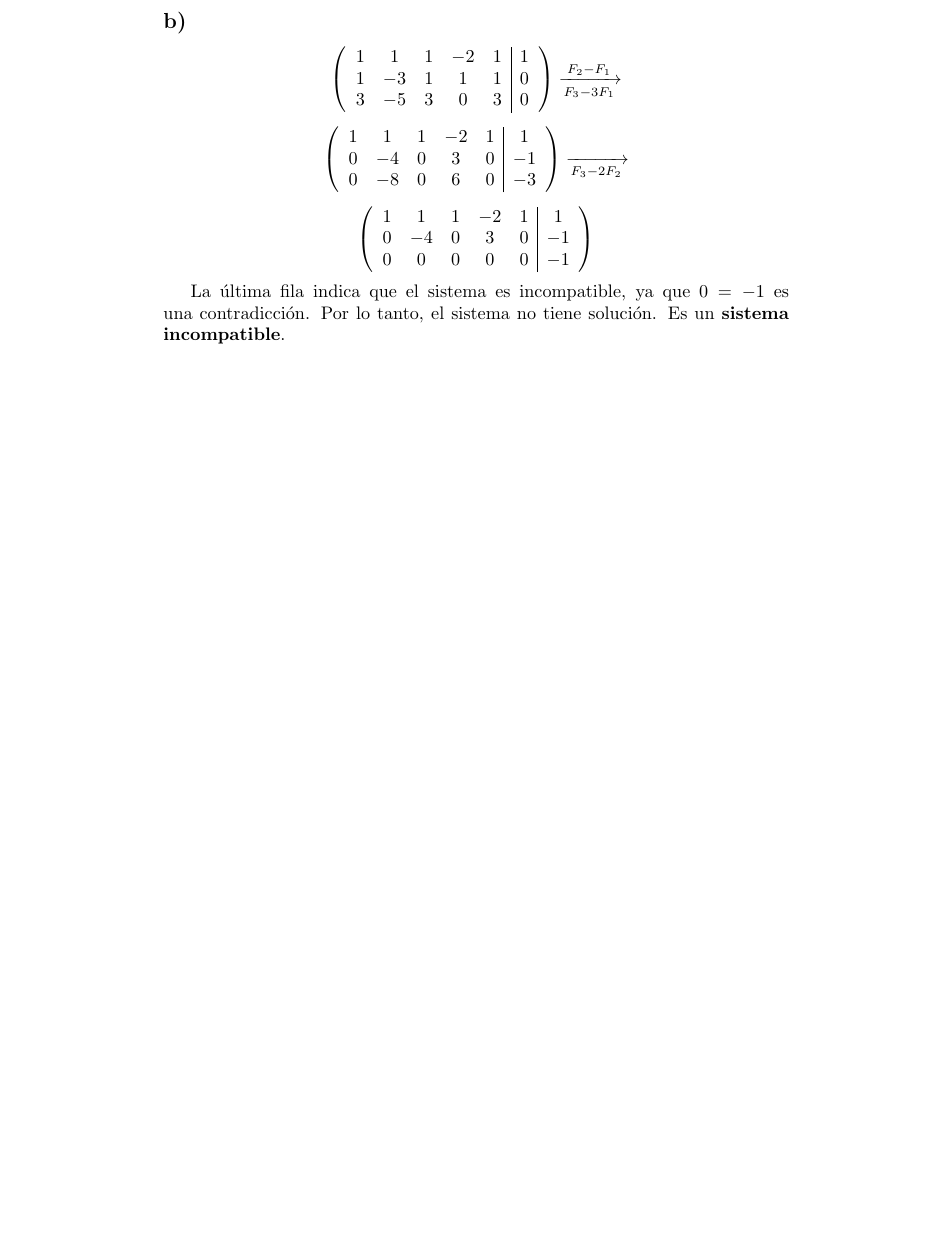
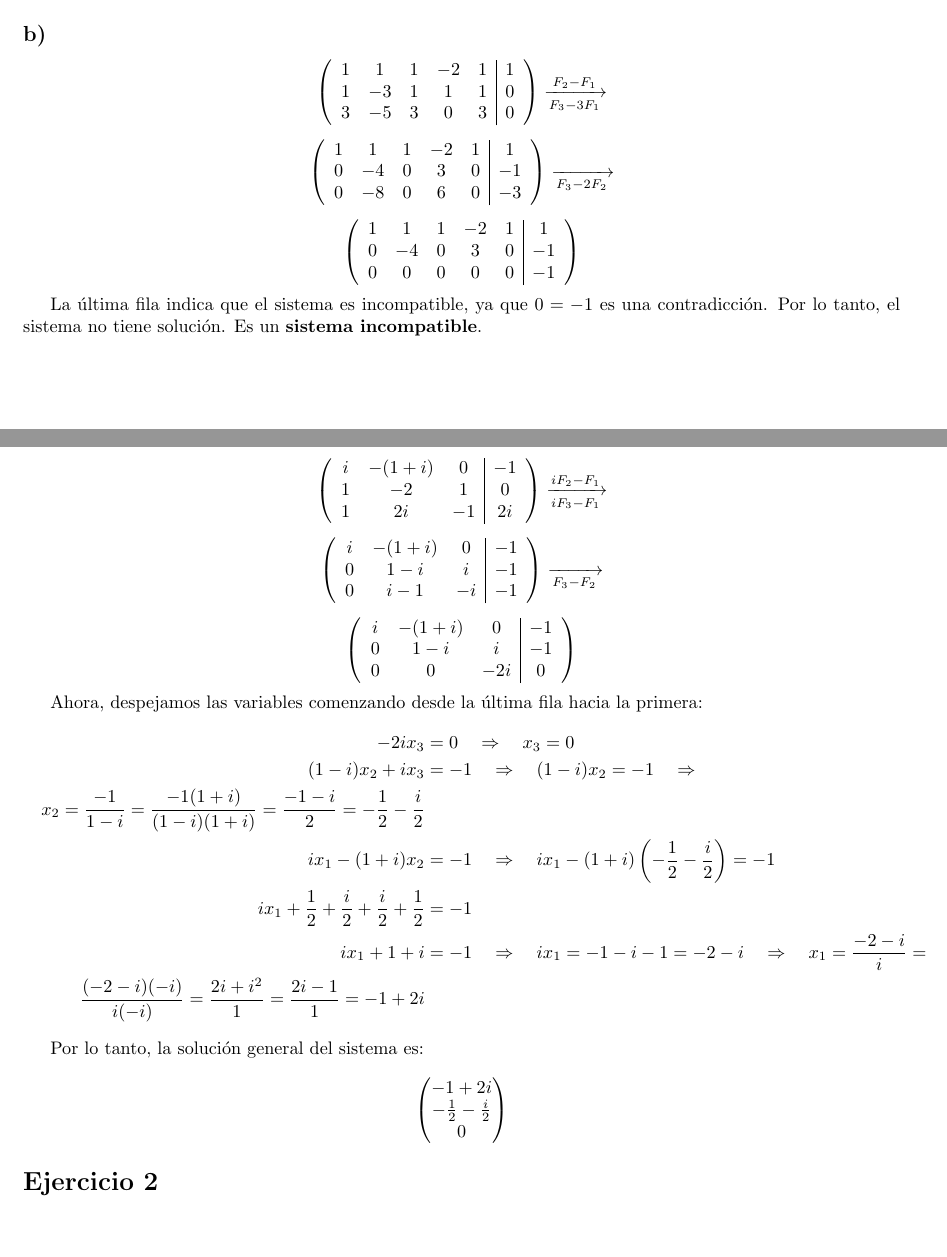
Before and after one commit to VictoriaCarbonel/ALC-Ejercicios, a LaTeX document (Ejercicios-Guia1.tex): part of page 2 of 2 before the commit and two parts of pages 1 and 2 of 2 after it, the two joined at a grey line, cut so that both start at the same text, the shorter picture padded with empty space. Compiled offline with pdfLaTeX.

Commit message:
matriz no homogenea ej 1 parte c LISTO

```diff
--- a/Ejercicios-Guia1.tex
+++ b/Ejercicios-Guia1.tex
@@ -2,6 +2,8 @@
 \usepackage[utf8]{inputenc}
 \usepackage{amsmath} % Esencial para matrices y símbolos matemáticos
 \usepackage{amsfonts} % Para el símbolo de números Reales
+\usepackage{geometry} % Para ajustar los márgenes
+\geometry{a4paper, margin=2cm} % Reduce los márgenes para más espacio
 
 \title{Ejercicios Guía 1 - ALC}
 \author{Vic}
@@ -119,6 +121,84 @@ La última fila indica que el sistema es incompatible, ya que $0 = -1$ es una co
 Es un \textbf{sistema incompatible}.
 
 
+\subsection*{c)}
+
+\[
+\left(
+\begin{array}{ccc|c}
+i & -(1+i) & 0 & -1\\
+1 & -2 & 1 & 0\\
+1 & 2i & -1 & 2i
+\end{array}
+\right)
+\xrightarrow[\substack{iF_3 - F_1}]{iF_2 - F_1}
+\]
+
+\[
+\left(
+\begin{array}{ccc|c}
+i & -(1+i) & 0 & -1\\
+0 & 1 - i & i & -1\\
+0 & i - 1 & -i & -1
+\end{array}
+\right)
+\xrightarrow[\substack{F_3 - F_2}]{}
+\]
+
+\[
+\left(
+\begin{array}{ccc|c}
+i & -(1+i) & 0 & -1\\
+0 & 1 - i & i & -1\\
+0 & 0 & -2i & 0
+\end{array}
+\right)
+\]
+
+Ahora, despejamos las variables comenzando desde la última fila hacia la primera:
+\begin{align*}
+-2ix_3 &= 0 \quad \Rightarrow \quad x_3 = 0 \\
+(1 - i)x_2 + ix_3 &= -1 \quad \Rightarrow \quad (1 - i)x_2 = -1 \quad \Rightarrow \\
+\quad x_2 = \frac{-1}{1 - i} = \frac{-1(1 + i)}{(1 - i)(1 + i)} = \frac{-1 - i}{2} = -\frac{1}{2} - \frac{i}{2} \\
+ix_1 - (1 + i)x_2 &= -1 \quad \Rightarrow
+\quad ix_1 - (1 + i)\left(-\frac{1}{2} - \frac{i}{2}\right) = -1 \\
+ix_1 + \frac{1}{2} + \frac{i}{2} + \frac{i}{2} + \frac{1}{2} &= -1 \\
+ix_1 + 1 + i &= -1 \quad \Rightarrow \quad ix_1 = -1 - i - 1 = -2 - i \quad \Rightarrow \quad x_1 = \frac{-2 - i}{i} = \\
+\frac{(-2 - i)(-i)}{i(-i)} = \frac{2i + i^2}{1} = \frac{2i - 1}{1} = -1 + 2i
+\end{align*}
+
+
+Por lo tanto, la solución general del sistema es:\[
+\begin{pmatrix}
+-1 + 2i \\
+-\frac{1}{2} - \frac{i}{2} \\
+0 \\
+\end{pmatrix}
+\]
+
+
+\section*{Ejercicio 2}
+
+
+
+
+
+
+
+
+
+
+
+
+
+
+
+
+
+
+
+
+
 
 
 
```
Also changed, not shown: Ejercicios-Guia1.pdf, 1 other file.
